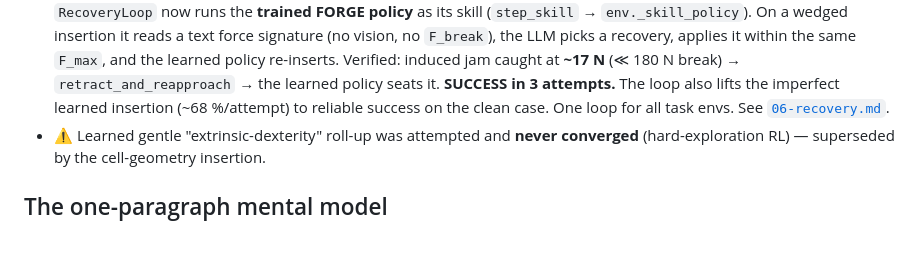
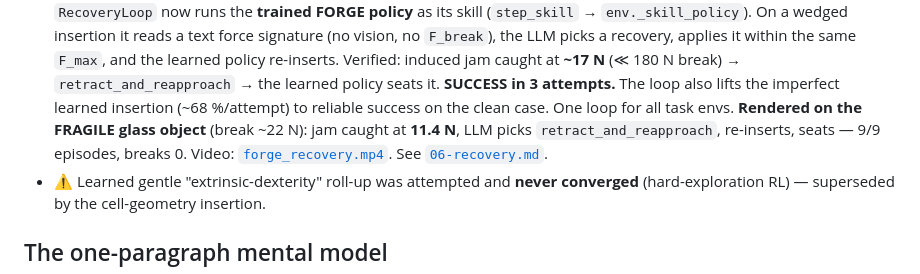
Before and after one commit to robot-team00/FORGE-plus, a Markdown page: docs/task3/README.md, the part around the change. Rendered like a GitHub page; blank space fills up the shorter version.

```diff
--- a/docs/task3/README.md
+++ b/docs/task3/README.md
@@ -134,7 +134,9 @@ export HOME=/workspace/persist/ovhome MPLBACKEND=Agg DISPLAY=:99 PYTHONPATH=/wor
   re-inserts. Verified: induced jam caught at **~17 N** (≪ 180 N break) → `retract_and_reapproach`
   → the learned policy seats it. **SUCCESS in 3 attempts.** The loop also lifts the imperfect
   learned insertion (~68 %/attempt) to reliable success on the clean case. One loop for all task
-  envs. See [`06-recovery.md`](06-recovery.md).
+  envs. **Rendered on the FRAGILE glass object** (break ~22 N): jam caught at **11.4 N**, LLM picks
+  `retract_and_reapproach`, re-inserts, seats — 9/9 episodes, breaks 0. Video:
+  [`forge_recovery.mp4`](../videos/task3/forge_recovery.mp4). See [`06-recovery.md`](06-recovery.md).
 - ⚠️ Learned gentle "extrinsic-dexterity" roll-up was attempted and **never converged**
   (hard-exploration RL) — superseded by the cell-geometry insertion.
 
```
Also changed, not shown: docs/task3/06-recovery.md (+47 -1 lines), docs/videos/task3/forge_recovery.png (added), 3 other files.
